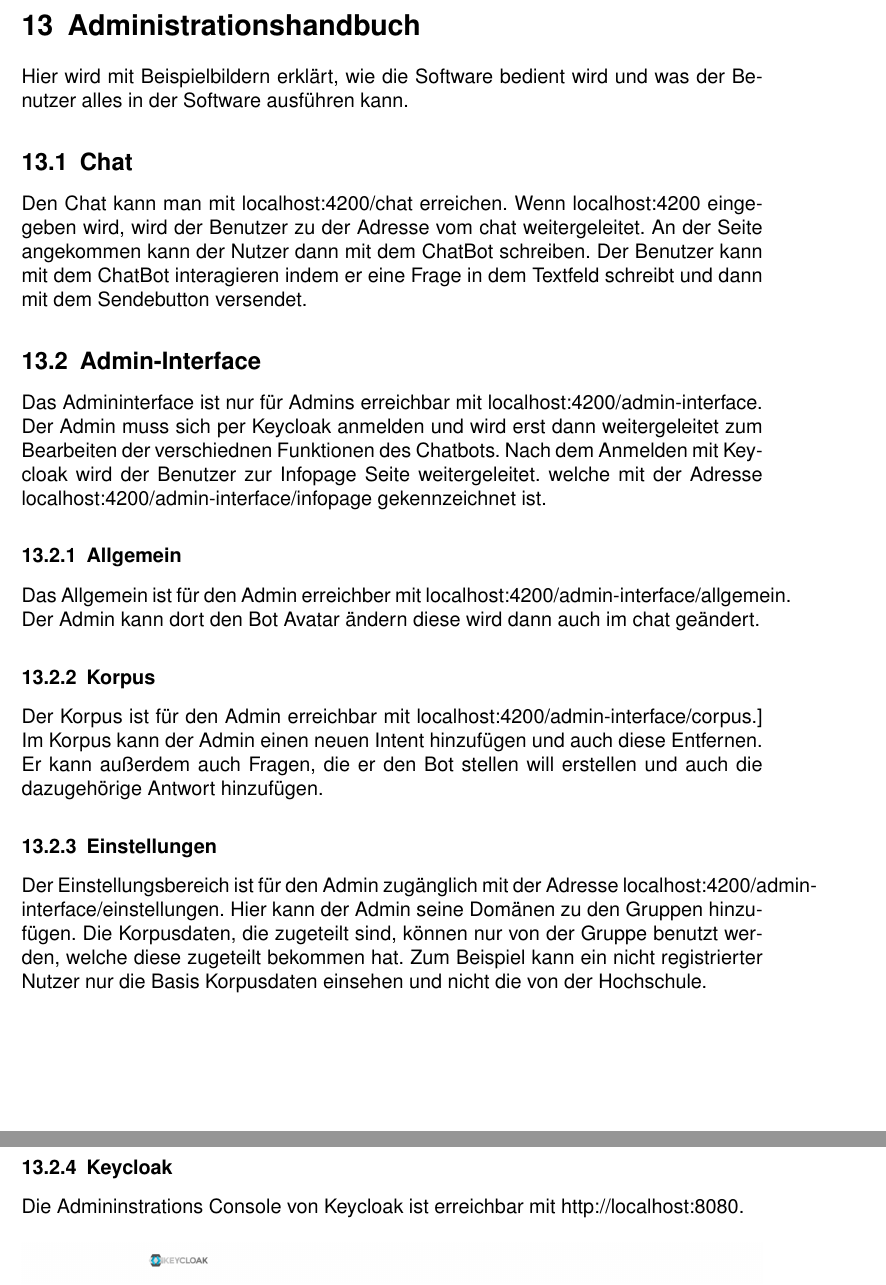
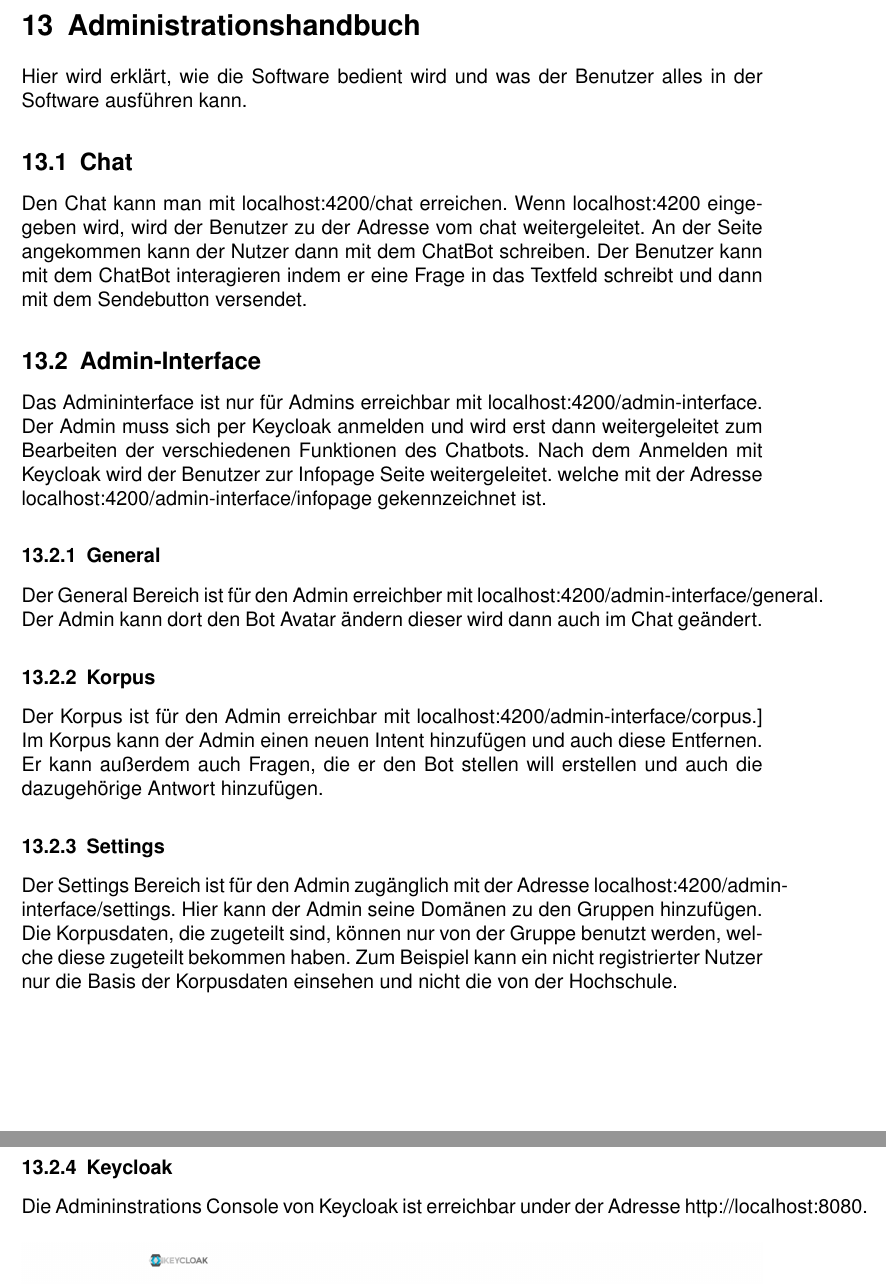
Before and after one commit to ralfze/questMe, a LaTeX document (dokumentation/Doku.tex, which reads dokumentation/administrationshandbuch/administrationshandbuch.tex): two parts of pages 70 and 71 of 130, joined at a grey line, cut so that both start at the same text. Compiled offline with pdfLaTeX.

Commit message:
Change administrationsbereich #125

```diff
--- a/dokumentation/administrationshandbuch/administrationshandbuch.tex
+++ b/dokumentation/administrationshandbuch/administrationshandbuch.tex
@@ -1,24 +1,24 @@
 \section{Administrationshandbuch}
-Hier wird mit Beispielbildern erklärt, wie die Software bedient wird und was der Benutzer alles
+Hier wird erklärt, wie die Software bedient wird und was der Benutzer alles
 in der Software ausführen kann.
 
 \subsection{Chat}
 Den Chat kann man mit localhost:4200/chat erreichen. Wenn localhost:4200
 eingegeben wird, wird der Benutzer zu der Adresse vom chat weitergeleitet.
 An der Seite angekommen kann der Nutzer dann mit dem ChatBot schreiben.
-Der Benutzer kann mit dem ChatBot interagieren indem er eine Frage in dem Textfeld schreibt
+Der Benutzer kann mit dem ChatBot interagieren indem er eine Frage in das Textfeld schreibt
 und dann mit dem Sendebutton versendet.
 
 \subsection{Admin-Interface}
 Das Admininterface ist nur für Admins erreichbar mit localhost:4200/admin-interface. Der Admin muss sich per Keycloak
-anmelden und wird erst dann weitergeleitet zum Bearbeiten der verschiednen Funktionen
+anmelden und wird erst dann weitergeleitet zum Bearbeiten der verschiedenen Funktionen
 des Chatbots.
 Nach dem Anmelden mit Keycloak wird der Benutzer zur Infopage Seite weitergeleitet.
 welche mit der Adresse localhost:4200/admin-interface/infopage gekennzeichnet ist.
 
-\subsubsection{Allgemein}
-Das Allgemein ist für den Admin erreichber mit localhost:4200/admin-interface/allgemein.
-Der Admin kann dort den Bot Avatar ändern diese wird dann auch im chat geändert.
+\subsubsection{General}
+Der General Bereich ist für den Admin erreichber mit localhost:4200/admin-interface/general.
+Der Admin kann dort den Bot Avatar ändern dieser wird dann auch im Chat geändert.
 
 \subsubsection{Korpus}
 Der Korpus ist für den Admin erreichbar mit localhost:4200/admin-interface/corpus.]
@@ -26,15 +26,15 @@ Im Korpus kann der Admin einen neuen Intent hinzufügen und auch diese Entfernen
 Er kann außerdem auch Fragen, die er den Bot stellen will erstellen und auch die
 dazugehörige Antwort hinzufügen.
 
-\subsubsection{Einstellungen}
-Der Einstellungsbereich ist für den Admin zugänglich mit der Adresse
-localhost:4200/admin-interface/einstellungen.
+\subsubsection{Settings}
+Der Settings Bereich ist für den Admin zugänglich mit der Adresse
+localhost:4200/admin-interface/settings.
 Hier kann der Admin seine Domänen zu den Gruppen hinzufügen. Die Korpusdaten, die zugeteilt sind,
-können nur von der Gruppe benutzt werden, welche diese zugeteilt bekommen hat.
-Zum Beispiel kann ein nicht registrierter Nutzer nur die Basis Korpusdaten einsehen und nicht die von der Hochschule.
+können nur von der Gruppe benutzt werden, welche diese zugeteilt bekommen haben.
+Zum Beispiel kann ein nicht registrierter Nutzer nur die Basis der Korpusdaten einsehen und nicht die von der Hochschule.
 
 \subsubsection{Keycloak}
-Die Admininstrations Console von Keycloak ist erreichbar mit http://localhost:8080.
+Die Admininstrations Console von Keycloak ist erreichbar under der Adresse http://localhost:8080.
 
 \begin{figure}[H]
     \centering
```
Also changed, not shown: dokumentation/administrationshandbuch/administrationshandbuch.tex (2 more changed lines), 1 other file.
